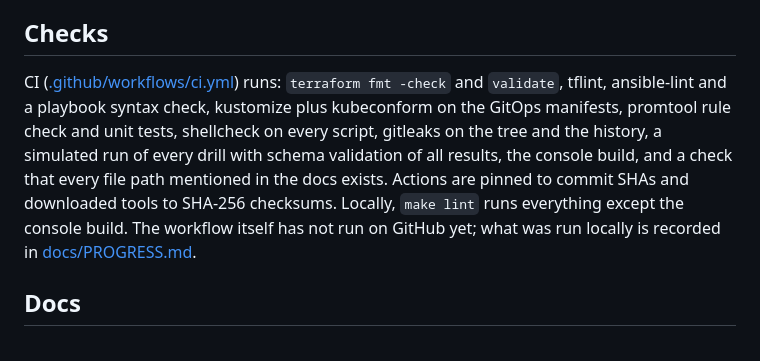
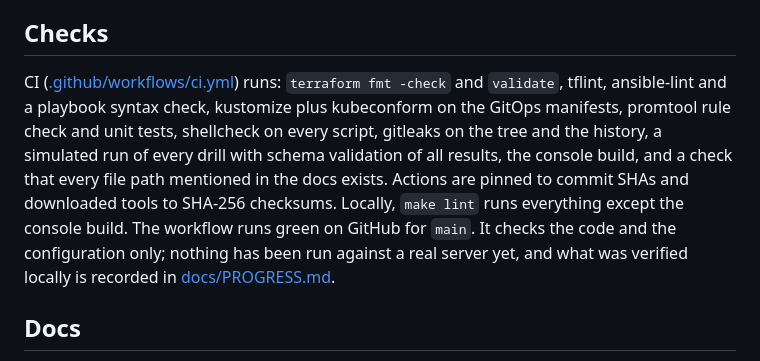
Before and after one commit to souvik-biswas-dev/respawn, a Markdown page: README.md, the part around one of its changes. GitHub-like rendering.

Commit message:
docs: add CI and license badges, link the live console, correct CI status

```diff
--- a/README.md
+++ b/README.md
@@ -97,7 +99,7 @@ Run `make help` for every target.
 
 ## Checks
 
-CI ([.github/workflows/ci.yml](.github/workflows/ci.yml)) runs: `terraform fmt -check` and `validate`, tflint, ansible-lint and a playbook syntax check, kustomize plus kubeconform on the GitOps manifests, promtool rule check and unit tests, shellcheck on every script, gitleaks on the tree and the history, a simulated run of every drill with schema validation of all results, the console build, and a check that every file path mentioned in the docs exists. Actions are pinned to commit SHAs and downloaded tools to SHA-256 checksums. Locally, `make lint` runs everything except the console build. The workflow itself has not run on GitHub yet; what was run locally is recorded in [docs/PROGRESS.md](docs/PROGRESS.md).
+CI ([.github/workflows/ci.yml](.github/workflows/ci.yml)) runs: `terraform fmt -check` and `validate`, tflint, ansible-lint and a playbook syntax check, kustomize plus kubeconform on the GitOps manifests, promtool rule check and unit tests, shellcheck on every script, gitleaks on the tree and the history, a simulated run of every drill with schema validation of all results, the console build, and a check that every file path mentioned in the docs exists. Actions are pinned to commit SHAs and downloaded tools to SHA-256 checksums. Locally, `make lint` runs everything except the console build. The workflow runs green on GitHub for `main`. It checks the code and the configuration only; nothing has been run against a real server yet, and what was verified locally is recorded in [docs/PROGRESS.md](docs/PROGRESS.md).
 
 ## Docs
 
```
Also changed, not shown: other parts of README.md (+2 -0 lines), docs/PROGRESS.md (+1 -1 lines).
